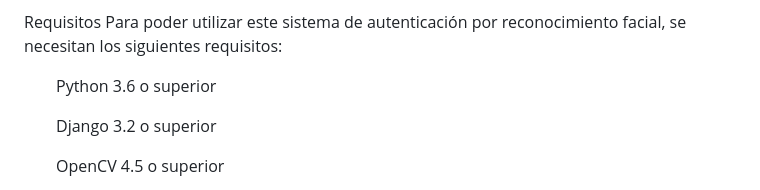
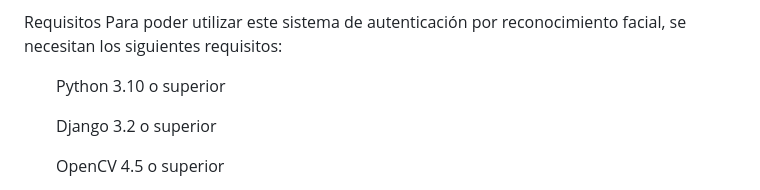
Before and after one commit to ANVRRT/FacialDetection, a Markdown page: README.md, the part around the change. Rendered like a GitHub page.

```diff
--- a/README.md
+++ b/README.md
@@ -25,7 +25,7 @@ Este último paso se realiza como propuesta de solución para sistemas de recono
 Requisitos
 Para poder utilizar este sistema de autenticación por reconocimiento facial, se necesitan los siguientes requisitos:
 
-<ul>Python 3.6 o superior</ul>
+<ul>Python 3.10 o superior</ul>
 <ul>Django 3.2 o superior</ul>
 <ul>OpenCV 4.5 o superior</ul>
 <ul>NumPy 1.20 o superior</ul>
```
